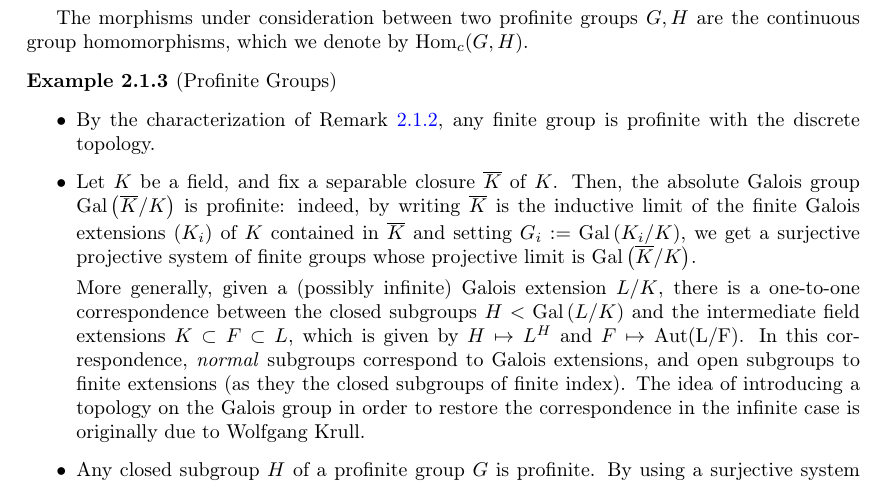
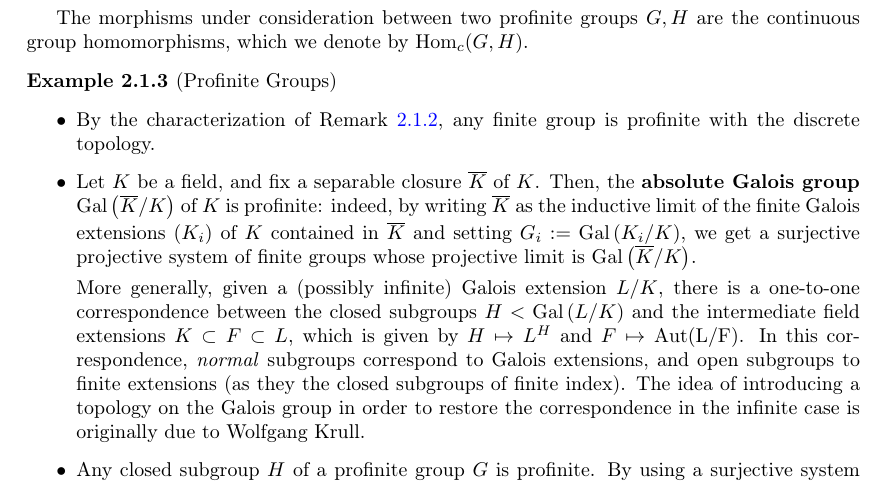
Before and after one commit to BachoSeven/tesi-lt, a LaTeX thesis (tesi.tex): part of page 19 of 52, cut so that both start at the same text. Compiled offline with pdfLaTeX.

Commit message:
typo+wording

```diff
--- a/tesi.tex
+++ b/tesi.tex
@@ -788,7 +788,7 @@ The morphisms under consideration between two profinite groups $G,H$ are the con
 \begin{example}[Profinite Groups]\
 	\begin{itemize}
 		\item By the characterization of Remark \ref{rm:CptTotDisc}, any finite group is profinite with the discrete topology.
-		\item Let $K$ be a field, and fix a separable closure $\Ks$ of $\K$. Then, the absolute Galois group $\Gal{K}$ is profinite: indeed, by writing $\Ks$ is the inductive limit of the finite Galois extensions $(K_i)$ of $K$ contained in $\Ks$ and setting $G_i:=\operatorname{Gal}{(K_i/K)}$, we get a surjective projective system of finite groups whose projective limit is $\Gal{K}$.
+		\item Let $K$ be a field, and fix a separable closure $\Ks$ of $\K$. Then, the \textbf{absolute Galois group} $\Gal{K}$ of $\K$ is profinite: indeed, by writing $\Ks$ as the inductive limit of the finite Galois extensions $(K_i)$ of $K$ contained in $\Ks$ and setting $G_i:=\operatorname{Gal}{(K_i/K)}$, we get a surjective projective system of finite groups whose projective limit is $\Gal{K}$.
 
 		      More generally, given a (possibly infinite) Galois extension $L/K$, there is a one-to-one correspondence between the closed subgroups $H<\operatorname{Gal}{(L/K)}$ and the intermediate field extensions $K\subset F\subset L$, which is given by $H\mapsto L^H$ and $F\mapsto \operatorname{Aut(L/F)}$.
 		      In this correspondence, \textit{normal} subgroups correspond to Galois extensions, and open subgroups to finite extensions (as they  the closed subgroups of finite index). The idea of introducing a topology on the Galois group in order to restore the correspondence in the infinite case is originally due to Wolfgang Krull.
```
